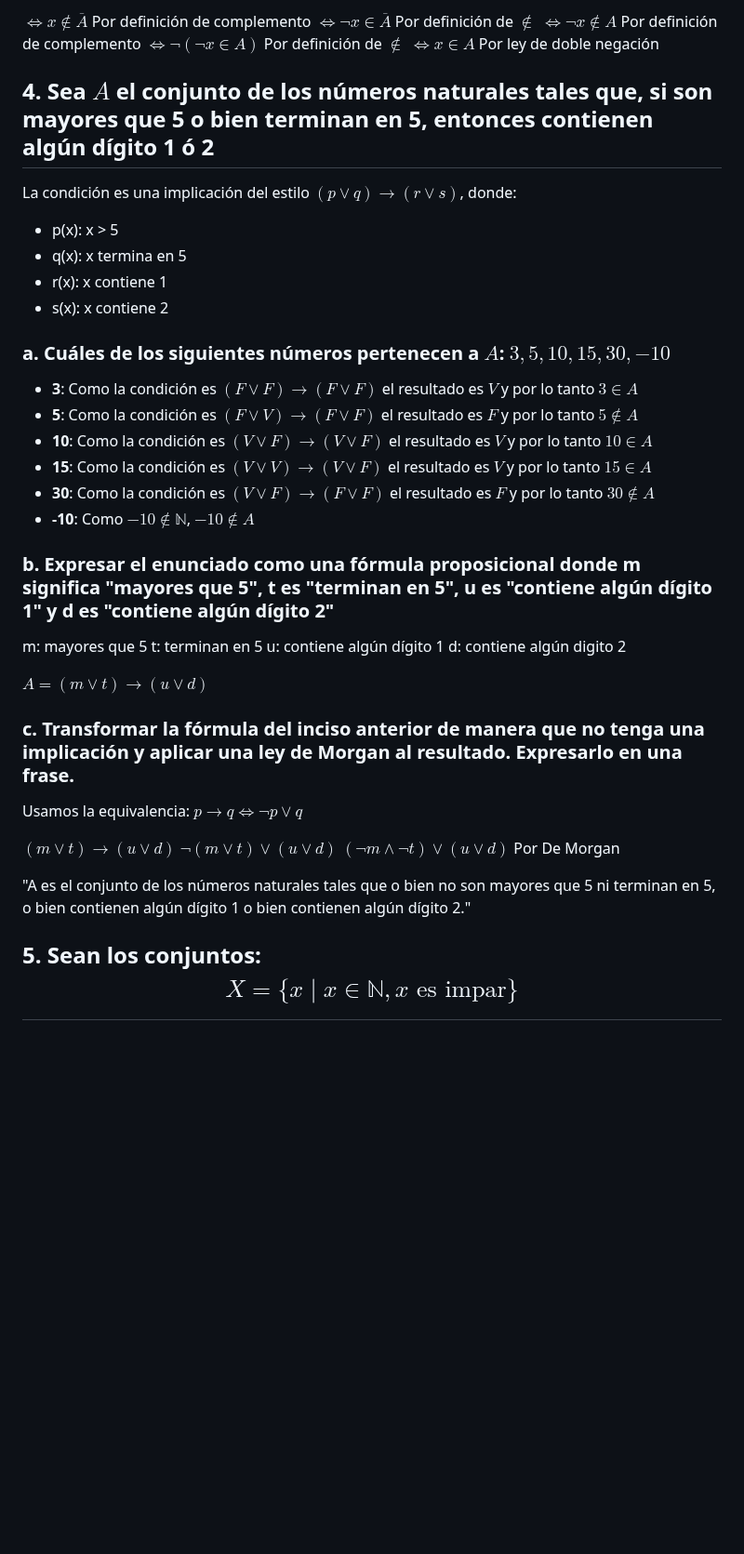
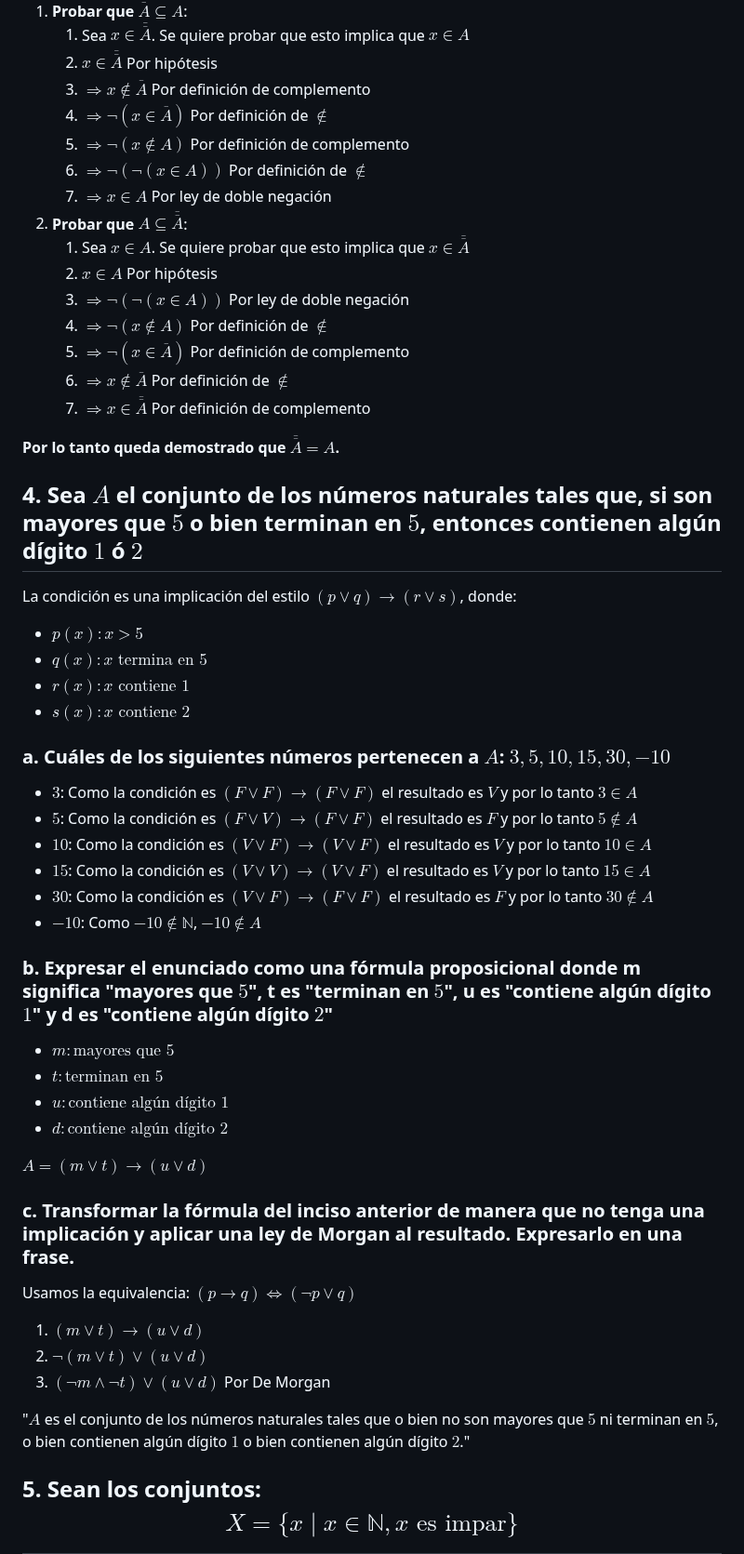
Before and after one commit to JuanCruzCB/Computabilidad-y-Complejidad, a Markdown page: Práctica/1/1. Introducción.md, the part around one of its changes. Shown at 93% size. Drawn GitHub-style; blank space fills up the shorter version.

Commit message:
Corrijo ejercicios 1..8 de la práctica 1.

```diff
--- a/Práctica/1/1. Introducción.md
+++ b/Práctica/1/1. Introducción.md
@@ -28,46 +56,59 @@ $\Leftrightarrow x \in (\overline{A} \cap \overline{B})$ Por definición de inte
 
-$\Leftrightarrow x \notin \overline{A}$ Por definición de complemento
-$\Leftrightarrow \lnot x \in \overline{A}$ Por definición de $\notin$
-$\Leftrightarrow \lnot x \notin A$ Por definición de complemento
-$\Leftrightarrow \lnot (\lnot x \in A)$ Por definición de $\notin$
-$\Leftrightarrow x \in A$ Por ley de doble negación
+1. **Probar que $\overline{\overline{A}} \subseteq A$**:
+   1. Sea $x \in \overline{\overline{A}}$. Se quiere probar que esto implica que $x \in A$
+   2. $x \in \overline{\overline{A}}$ Por hipótesis
+   3. $\Rightarrow x \notin \overline{A}$ Por definición de complemento
+   4. $\Rightarrow \lnot (x \in \overline{A})$ Por definición de $\notin$
+   5. $\Rightarrow \lnot (x \notin A)$ Por definición de complemento
+   6. $\Rightarrow \lnot (\lnot (x \in A))$ Por definición de $\notin$
+   7. $\Rightarrow x \in A$ Por ley de doble negación
+2. **Probar que $A \subseteq \overline{\overline{A}}$**:
+   1. Sea $x \in A$. Se quiere probar que esto implica que $x \in \overline{\overline{A}}$
+   2. $x \in A$ Por hipótesis
+   3. $\Rightarrow \lnot (\lnot (x \in A))$ Por ley de doble negación
+   4. $\Rightarrow \lnot (x \notin A)$ Por definición de $\notin$
+   5. $\Rightarrow \lnot (x \in \overline{A})$ Por definición de complemento
+   6. $\Rightarrow x \notin \overline{A}$ Por definición de $\notin$
+   7. $\Rightarrow x \in \overline{\overline{A}}$ Por definición de complemento
 
-## 4. Sea $A$ el conjunto de los números naturales tales que, si son mayores que 5 o bien terminan en 5, entonces contienen algún dígito 1 ó 2
+**Por lo tanto queda demostrado que $\overline{\overline{A}} = A$.**
+
+## 4. Sea $A$ el conjunto de los números naturales tales que, si son mayores que $5$ o bien terminan en $5$, entonces contienen algún dígito $1$ ó $2$
 
 La condición es una implicación del estilo $(p \lor q) \rightarrow (r \lor s)$, donde:
 
-- p(x): x > 5
-- q(x): x termina en 5
-- r(x): x contiene 1
-- s(x): x contiene 2
+- $p(x): x > 5$
+- $q(x): x \text{ termina en 5}$
+- $r(x): x \text{ contiene 1}$
+- $s(x): x \text{ contiene 2}$
 
 ### a. Cuáles de los siguientes números pertenecen a $A$: $3, 5, 10, 15, 30, -10$
 
-- **3**: Como la condición es $(F \lor F) \rightarrow (F \lor F)$ el resultado es $V$ y por lo tanto $3 \in A$
-- **5**: Como la condición es $(F \lor V) \rightarrow (F \lor F)$ el resultado es $F$ y por lo tanto $5 \notin A$
-- **10**: Como la condición es $(V \lor F) \rightarrow (V \lor F)$ el resultado es $V$ y por lo tanto $10 \in A$
-- **15**: Como la condición es $(V \lor V) \rightarrow (V \lor F)$ el resultado es $V$ y por lo tanto $15 \in A$
-- **30**: Como la condición es $(V \lor F) \rightarrow (F \lor F)$ el resultado es $F$ y por lo tanto $30 \notin A$
-- **-10**: Como $-10 \notin \mathbb{N}$, $-10 \notin A$
+- **$3$**: Como la condición es $(F \lor F) \rightarrow (F \lor F)$ el resultado es $V$ y por lo tanto $3 \in A$
+- **$5$**: Como la condición es $(F \lor V) \rightarrow (F \lor F)$ el resultado es $F$ y por lo tanto $5 \notin A$
+- **$10$**: Como la condición es $(V \lor F) \rightarrow (V \lor F)$ el resultado es $V$ y por lo tanto $10 \in A$
+- **$15$**: Como la condición es $(V \lor V) \rightarrow (V \lor F)$ el resultado es $V$ y por lo tanto $15 \in A$
+- **$30$**: Como la condición es $(V \lor F) \rightarrow (F \lor F)$ el resultado es $F$ y por lo tanto $30 \notin A$
+- **$-10$**: Como $-10 \notin \mathbb{N}$, $-10 \notin A$
 
-### b. Expresar el enunciado como una fórmula proposicional donde m significa "mayores que 5", t es "terminan en 5", u es "contiene algún dígito 1" y d es "contiene algún dígito 2"
+### b. Expresar el enunciado como una fórmula proposicional donde m significa "mayores que $5$", t es "terminan en $5$", u es "contiene algún dígito $1$" y d es "contiene algún dígito $2$"
 
-m: mayores que 5
-t: terminan en 5
-u: contiene algún dígito 1
-d: contiene algún digito 2
+- $m: \text{mayores que 5}$
+- $t: \text{terminan en 5}$
+- $u: \text{contiene algún dígito 1}$
+- $d: \text{contiene algún dígito 2}$
 
 $A = (m \lor t) \rightarrow (u \lor d)$
 
 ### c. Transformar la fórmula del inciso anterior de manera que no tenga una implicación y aplicar una ley de Morgan al resultado. Expresarlo en una frase.
 
-Usamos la equivalencia: $p \rightarrow q \Leftrightarrow \lnot p \lor q$
+Usamos la equivalencia: $(p \rightarrow q) \Leftrightarrow (\lnot p \lor q)$
 
-$(m \lor t) \rightarrow (u \lor d)$
-$\lnot(m \lor t) \lor (u \lor d)$
-$(\lnot m \land \lnot t) \lor (u \lor d)$ Por De Morgan
+1. $(m \lor t) \rightarrow (u \lor d)$
+2. $\lnot(m \lor t) \lor (u \lor d)$
+3. $(\lnot m \land \lnot t) \lor (u \lor d)$ Por De Morgan
 
-"A es el conjunto de los números naturales tales que o bien no son mayores que 5 ni terminan en 5, o bien contienen algún dígito 1 o bien contienen algún dígito 2."
+"$A$ es el conjunto de los números naturales tales que o bien no son mayores que $5$ ni terminan en $5$, o bien contienen algún dígito $1$ o bien contienen algún dígito $2$."
 
 ## 5. Sean los conjuntos: $$X = \lbrace x \mid x \in \mathbb{N}, x \text{ es impar} \rbrace$$
 
```
Also changed, not shown: other parts of Práctica/1/1. Introducción.md (+55 -23 lines).
